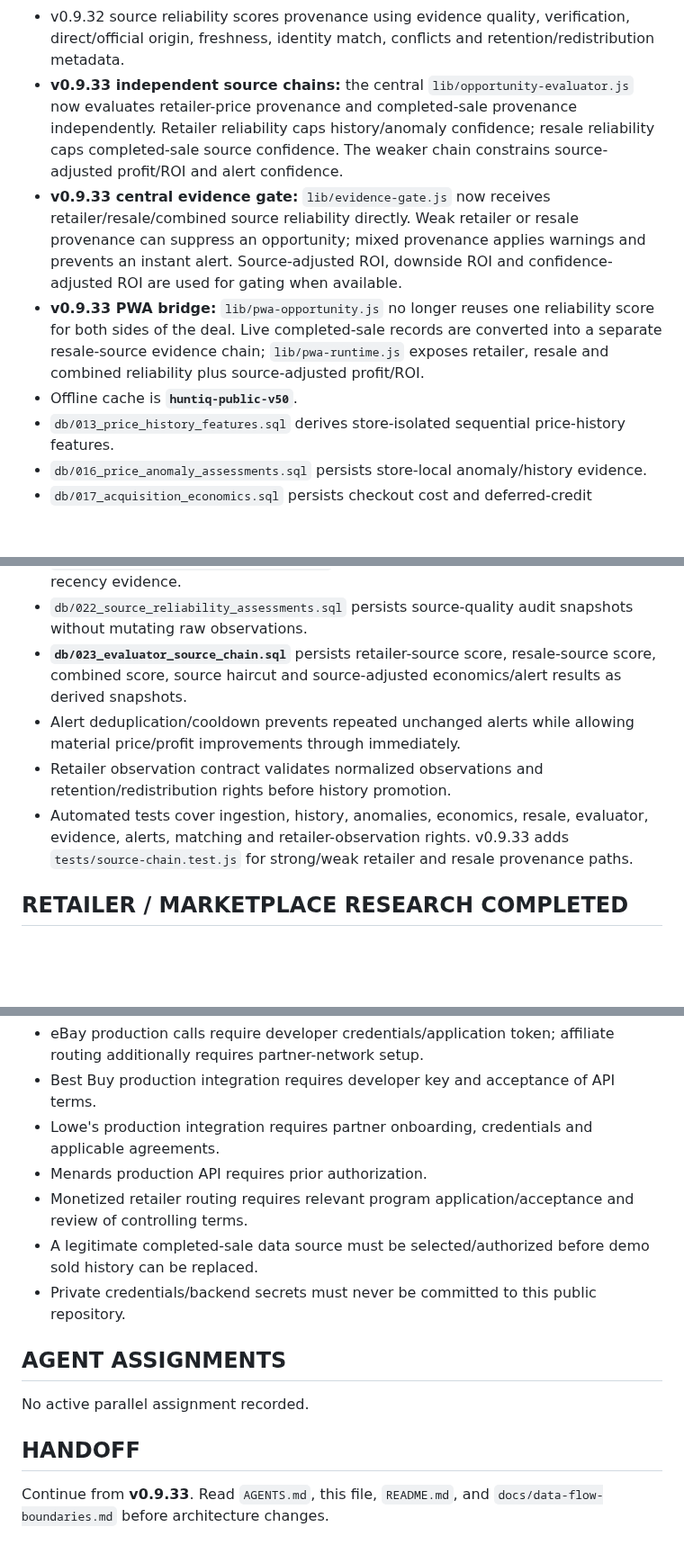
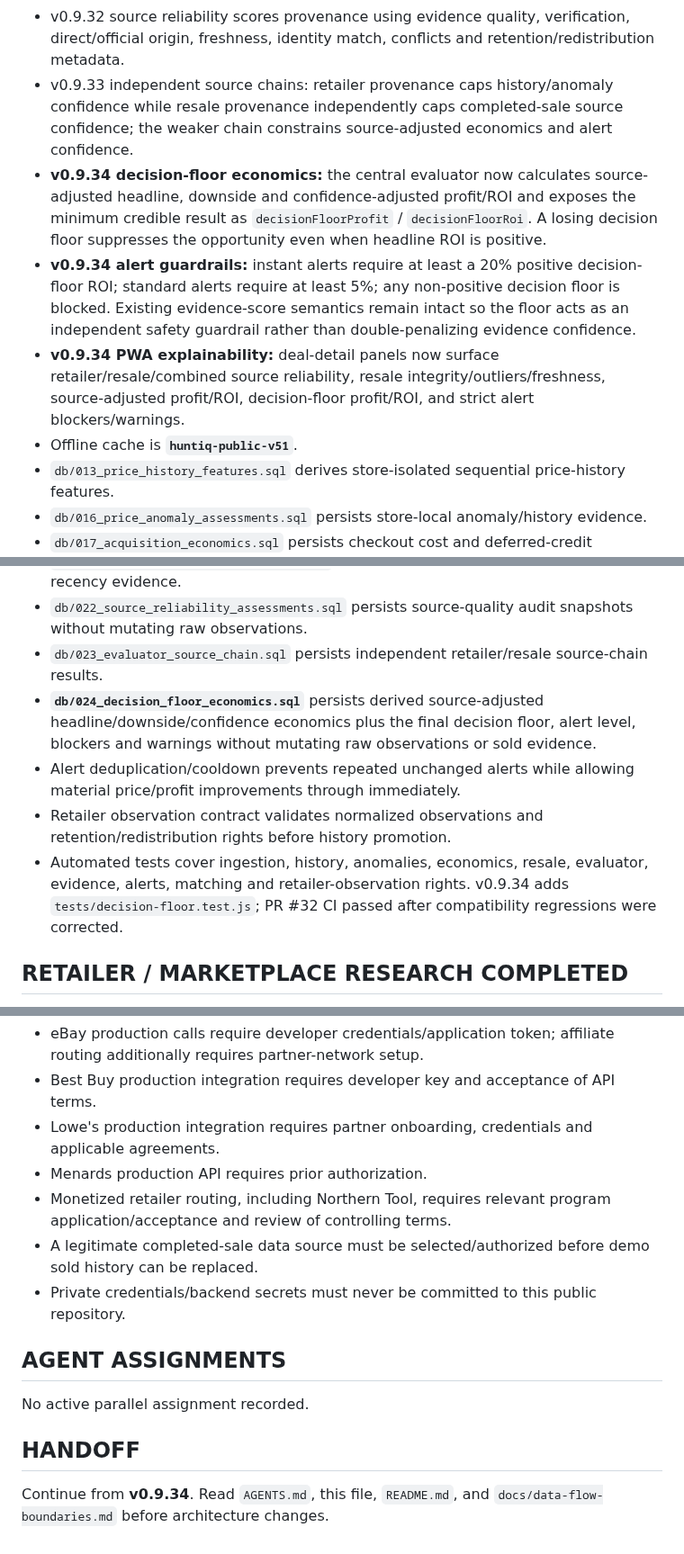
Before and after one commit to huntiqapp-tech/huntiq, a Markdown page: PROJECT_STATUS.md, 3 parts joined by grey strips. Shown at 90% size. GitHub-like rendering; blank space fills up the shorter version.

Commit message:
v0.9.34 update project handoff

```diff
--- a/PROJECT_STATUS.md
+++ b/PROJECT_STATUS.md
@@ -20,10 +20,11 @@ Last established from repository and product handoff: 2026-09-02. This is the li
 - `lib/history-anomaly.js` computes store-local baseline, MAD volatility, sample/span strength, freshness, drop size and robust deviation.
 - v0.9.30 history-cadence coverage measures unique observations, median gap, maximum gap and density versus expected cadence.
 - v0.9.32 source reliability scores provenance using evidence quality, verification, direct/official origin, freshness, identity match, conflicts and retention/redistribution metadata.
-- **v0.9.33 independent source chains:** the central `lib/opportunity-evaluator.js` now evaluates retailer-price provenance and completed-sale provenance independently. Retailer reliability caps history/anomaly confidence; resale reliability caps completed-sale source confidence. The weaker chain constrains source-adjusted profit/ROI and alert confidence.
-- **v0.9.33 central evidence gate:** `lib/evidence-gate.js` now receives retailer/resale/combined source reliability directly. Weak retailer or resale provenance can suppress an opportunity; mixed provenance applies warnings and prevents an instant alert. Source-adjusted ROI, downside ROI and confidence-adjusted ROI are used for gating when available.
-- **v0.9.33 PWA bridge:** `lib/pwa-opportunity.js` no longer reuses one reliability score for both sides of the deal. Live completed-sale records are converted into a separate resale-source evidence chain; `lib/pwa-runtime.js` exposes retailer, resale and combined reliability plus source-adjusted profit/ROI.
-- Offline cache is **`huntiq-public-v50`**.
+- v0.9.33 independent source chains: retailer provenance caps history/anomaly confidence while resale provenance independently caps completed-sale source confidence; the weaker chain constrains source-adjusted economics and alert confidence.
+- **v0.9.34 decision-floor economics:** the central evaluator now calculates source-adjusted headline, downside and confidence-adjusted profit/ROI and exposes the minimum credible result as `decisionFloorProfit` / `decisionFloorRoi`. A losing decision floor suppresses the opportunity even when headline ROI is positive.
+- **v0.9.34 alert guardrails:** instant alerts require at least a 20% positive decision-floor ROI; standard alerts require at least 5%; any non-positive decision floor is blocked. Existing evidence-score semantics remain intact so the floor acts as an independent safety guardrail rather than double-penalizing evidence confidence.
+- **v0.9.34 PWA explainability:** deal-detail panels now surface retailer/resale/combined source reliability, resale integrity/outliers/freshness, source-adjusted profit/ROI, decision-floor profit/ROI, and strict alert blockers/warnings.
+- Offline cache is **`huntiq-public-v51`**.
 - `db/013_price_history_features.sql` derives store-isolated sequential price-history features.
 - `db/016_price_anomaly_assessments.sql` persists store-local anomaly/history evidence.
 - `db/017_acquisition_economics.sql` persists checkout cost and deferred-credit economics separately.
@@ -32,10 +33,11 @@ Last established from repository and product handoff: 2026-09-02. This is the li
 - `db/020_history_coverage_assessments.sql` persists cadence/density/gap quality.
 - `db/021_resale_freshness_assessments.sql` persists evaluator-level completed-sale recency evidence.
 - `db/022_source_reliability_assessments.sql` persists source-quality audit snapshots without mutating raw observations.
-- **`db/023_evaluator_source_chain.sql`** persists retailer-source score, resale-source score, combined score, source haircut and source-adjusted economics/alert results as derived snapshots.
+- `db/023_evaluator_source_chain.sql` persists independent retailer/resale source-chain results.
+- **`db/024_decision_floor_economics.sql`** persists derived source-adjusted headline/downside/confidence economics plus the final decision floor, alert level, blockers and warnings without mutating raw observations or sold evidence.
 - Alert deduplication/cooldown prevents repeated unchanged alerts while allowing material price/profit improvements through immediately.
 - Retailer observation contract validates normalized observations and retention/redistribution rights before history promotion.
-- Automated tests cover ingestion, history, anomalies, economics, resale, evaluator, evidence, alerts, matching and retailer-observation rights. v0.9.33 adds `tests/source-chain.test.js` for strong/weak retailer and resale provenance paths.
+- Automated tests cover ingestion, history, anomalies, economics, resale, evaluator, evidence, alerts, matching and retailer-observation rights. v0.9.34 adds `tests/decision-floor.test.js`; PR #32 CI passed after compatibility regressions were corrected.
 
 ## RETAILER / MARKETPLACE RESEARCH COMPLETED
 - eBay Browse API: active asking/product evidence only; not completed-sale history. Marketplace Insights is restricted/not open to new users.
@@ -80,7 +85,7 @@ Last established from repository and product handoff: 2026-09-02. This is the li
 - Best Buy production integration requires developer key and acceptance of API terms.
 - Lowe's production integration requires partner onboarding, credentials and applicable agreements.
 - Menards production API requires prior authorization.
-- Monetized retailer routing requires relevant program application/acceptance and review of controlling terms.
+- Monetized retailer routing, including Northern Tool, requires relevant program application/acceptance and review of controlling terms.
 - A legitimate completed-sale data source must be selected/authorized before demo sold history can be replaced.
 - Private credentials/backend secrets must never be committed to this public repository.
 
@@ -88,4 +93,4 @@ Last established from repository and product handoff: 2026-09-02. This is the li
 No active parallel assignment recorded.
 
 ## HANDOFF
-Continue from **v0.9.33**. Read `AGENTS.md`, this file, `README.md`, and `docs/data-flow-boundaries.md` before architecture changes.
+Continue from **v0.9.34**. Read `AGENTS.md`, this file, `README.md`, and `docs/data-flow-boundaries.md` before architecture changes.
```
Also changed, not shown: other parts of PROJECT_STATUS.md (+7 -4 lines).
